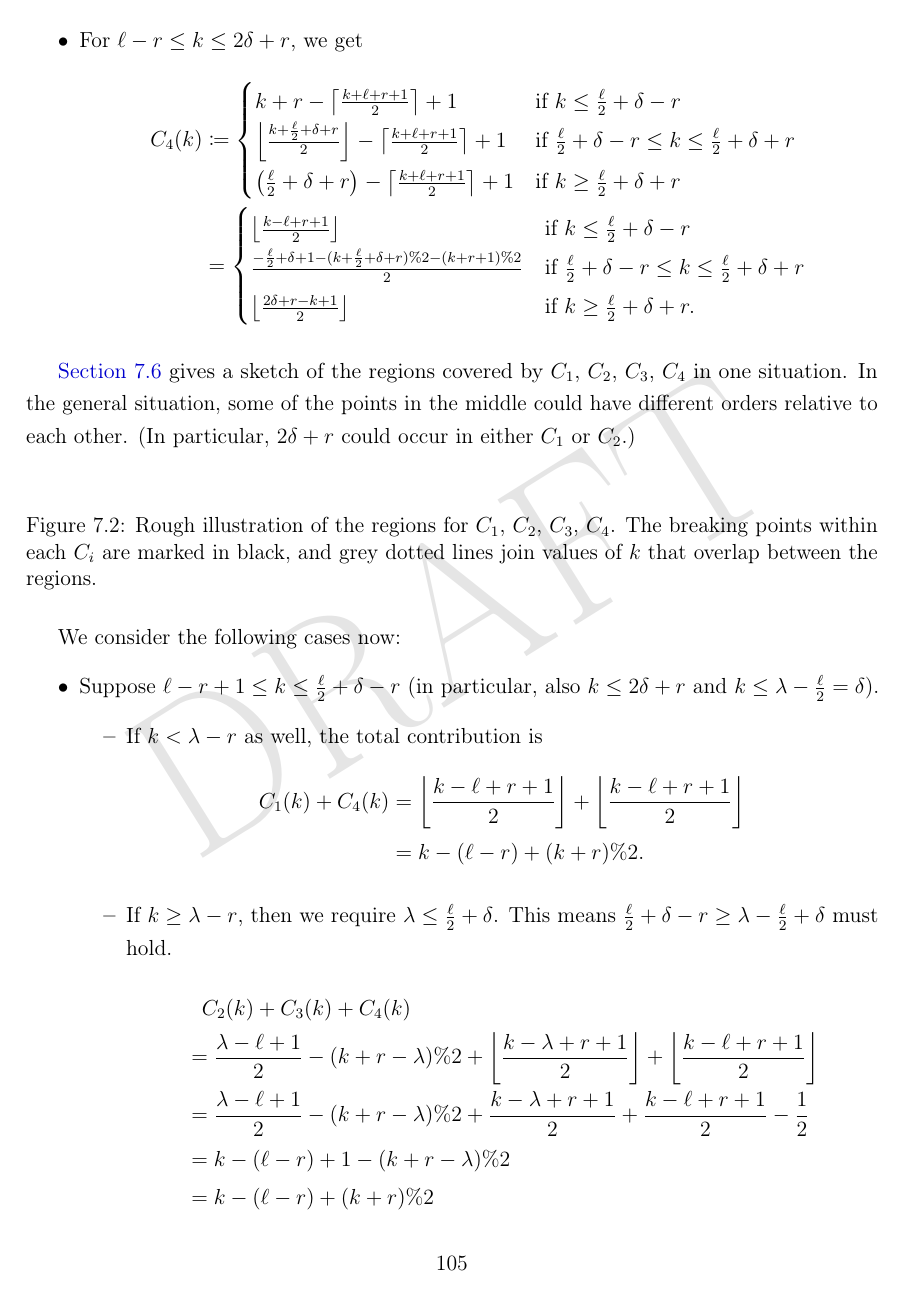
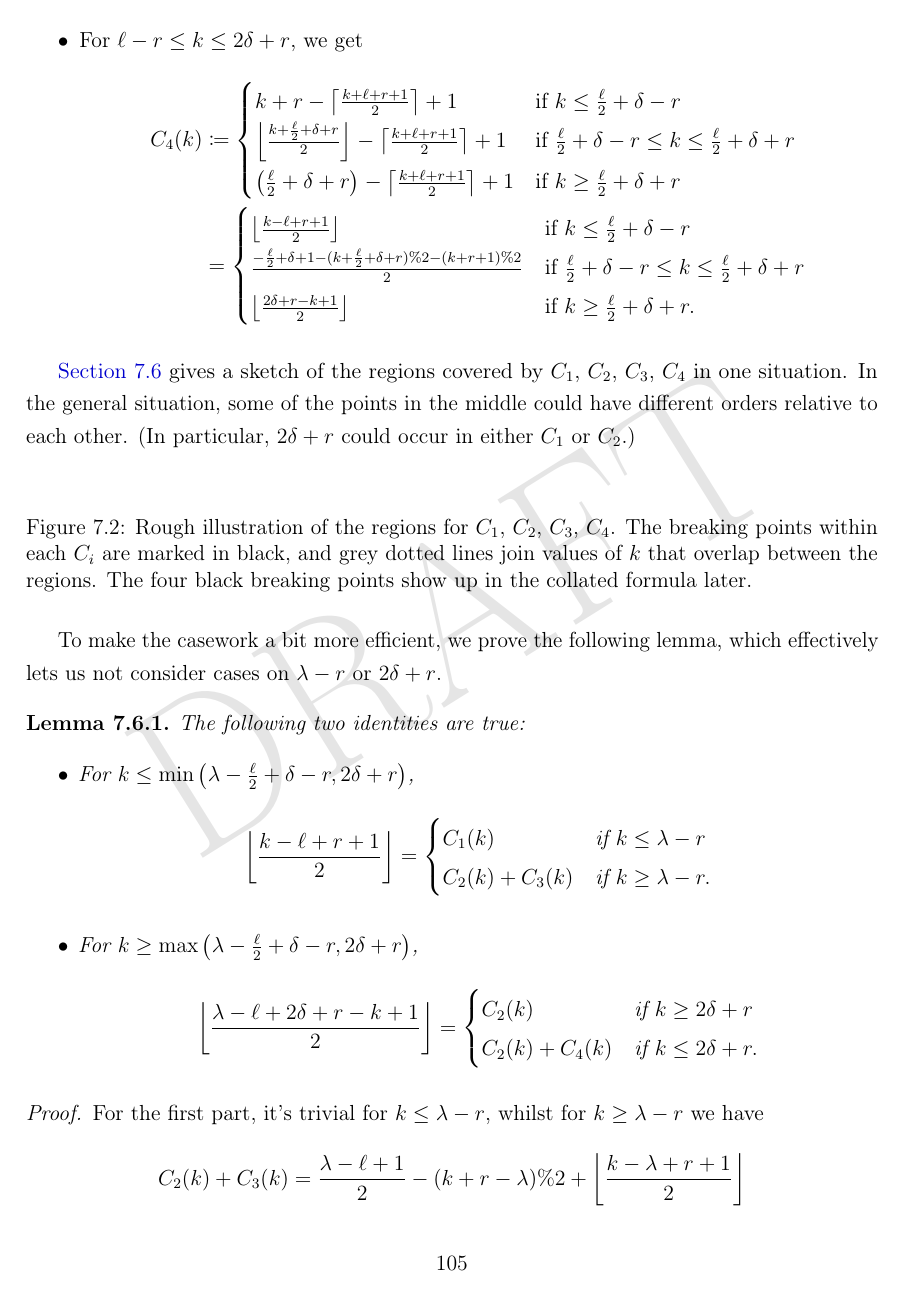
Before and after one commit to vEnhance/evans-phd-notebook, a LaTeX thesis (thesis/thesis.tex, which reads thesis/orb2.tex): page 105 of 191. Compiled offline with pdfLaTeX; a LaTeX package or settings file that is missing is left out.

Commit message:
feat(orb2): manage to sidestep breakpoints

```diff
--- a/thesis/orb2.tex
+++ b/thesis/orb2.tex
@@ -887,8 +887,39 @@ relative to each other.
   \label{fig:ell_even_bands}
   \caption{Rough illustration of the regions for $C_1$, $C_2$, $C_3$, $C_4$.
     The breaking points within each $C_i$ are marked in black, and grey dotted lines
-    join values of $k$ that overlap between the regions.}
+    join values of $k$ that overlap between the regions.
+    The four black breaking points show up in the collated formula later.}
 \end{figure}
 
-We consider the following cases now:
-\begin{itemize}
+To make the casework a bit more efficient, we prove the following lemma,
+which effectively lets us not consider cases on $\lambda-r$ or $2\delta+r$.
+\begin{lemma}
+  The following two identities are true:
+  \begin{itemize}
+  \ii For $k \le \min\left( \lambda - \frac{\ell}{2} + \delta - r, 2 \delta + r \right)$,
+  \[
+    \left\lfloor \frac{k - \ell + r + 1}{2} \right\rfloor
+    = \begin{cases}
+      C_1(k) & \text{if } k \le \lambda - r \\
+      C_2(k) + C_3(k) & \text{if } k \ge \lambda-r.
+    \end{cases}
+  \]
+  \ii For $k \ge \max\left( \lambda - \frac{\ell}{2} + \delta - r, 2 \delta + r \right)$,
+  \[
+    \left\lfloor \frac{\lambda-\ell+2\delta+r-k+1}{2} \right\rfloor
+    = \begin{cases}
+      C_2(k) &\text{if } k \ge 2\delta + r \\
+      C_2(k)+C_4(k) & \text{if }k \le 2 \delta + r.
+    \end{cases}
+  \]
+  \end{itemize}
+\end{lemma}
+\begin{proof}
+  For the first part,
+  it's trivial for $k \le \lambda-r$, whilst for $k \ge \lambda-r$ we have
+  \begin{align*}
+    C_2(k) + C_3(k) &=
+      \frac{\lambda-\ell+1}{2} - (k+r-\lambda) \% 2
+      + \left\lfloor \frac{k-\lambda+r+1}{2} \right\rfloor \\
+      &= \left\lfloor \frac{k-\ell+r+2}{2} \right\rfloor - (k+r-\lambda) \% 2
+  \end{align*}
@@ -899,9 +945,7 @@ We consider the following cases now:
     \ii If $k < \lambda - r$ as well, the total contribution is
     \begin{align*}
       C_1(k) + C_4(k)
-      &= \left\lfloor \frac{k - \ell + r + 1}{2} \right\rfloor
+      &=
       + \left\lfloor \frac{k-\ell+r+1}{2} \right\rfloor \\
       &= k - (\ell-r) + (k+r) \% 2.
     \end{align*}
-    \ii If $k \ge \lambda - r$, then we require $\lambda \le \frac{\ell}{2} + \delta$.
-    This means $\frac{\ell}{2} + \delta - r \ge \lambda - \frac{\ell}{2} + \delta$ must hold.
```
Also changed, not shown: thesis/orb2.tex (51 more changed lines).
